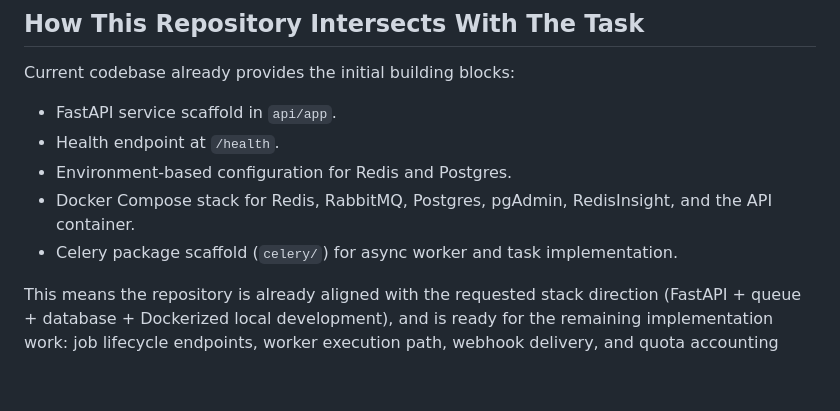
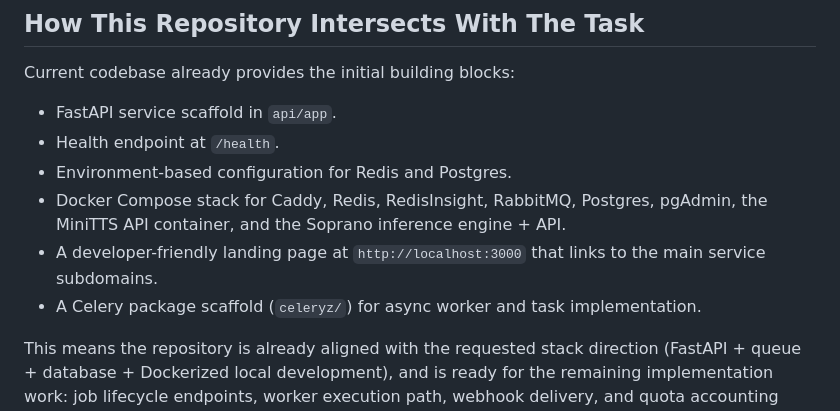
Before and after one commit to mikayelgr/minitts, a Markdown page: README.md, the part around one of its changes. GitHub-like rendering; blank space fills up the shorter version.

```diff
--- a/README.md
+++ b/README.md
@@ -24,8 +24,9 @@ Current codebase already provides the initial building blocks:
 - FastAPI service scaffold in `api/app`.
 - Health endpoint at `/health`.
 - Environment-based configuration for Redis and Postgres.
-- Docker Compose stack for Redis, RabbitMQ, Postgres, pgAdmin, RedisInsight, and the API container.
-- Celery package scaffold (`celery/`) for async worker and task implementation.
+- Docker Compose stack for Caddy, Redis, RedisInsight, RabbitMQ, Postgres, pgAdmin, the MiniTTS API container, and the Soprano inference engine + API.
+- A developer-friendly landing page at `http://localhost:3000` that links to the main service subdomains.
+- A Celery package scaffold (`celeryz/`) for async worker and task implementation.
 
 This means the repository is already aligned with the requested stack direction (FastAPI + queue + database + Dockerized local development), and is ready for the remaining implementation work: job lifecycle endpoints, worker execution path, webhook delivery, and quota accounting logic.
 
```
Also changed, not shown: other parts of README.md (+35 -28 lines).
